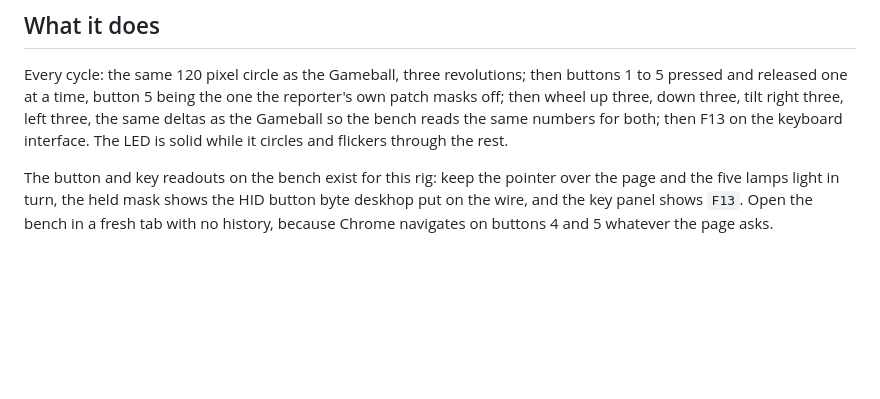
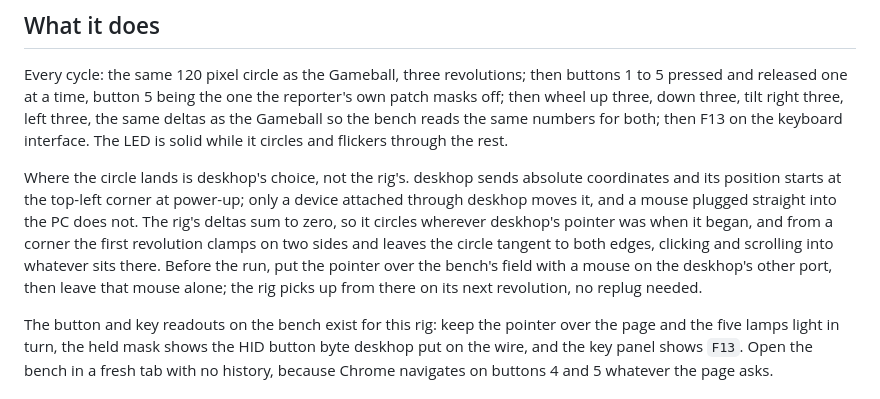
Before and after one commit to mglushko/deskhop-hidtests, a Markdown page: emu/README.md, the part around the change. GitHub-like rendering; blank space fills up the shorter version.

Commit message:
Say where the circle lands, and how to put it over the bench

```diff
--- a/emu/README.md
+++ b/emu/README.md
@@ -368,6 +368,15 @@ left three, the same deltas as the Gameball so the bench reads the same numbers
 both; then F13 on the keyboard interface. The LED is solid while it circles and
 flickers through the rest.
 
+Where the circle lands is deskhop's choice, not the rig's. deskhop sends absolute
+coordinates and its position starts at the top-left corner at power-up; only a device
+attached through deskhop moves it, and a mouse plugged straight into the PC does not. The
+rig's deltas sum to zero, so it circles wherever deskhop's pointer was when it began, and
+from a corner the first revolution clamps on two sides and leaves the circle tangent to
+both edges, clicking and scrolling into whatever sits there. Before the run, put the
+pointer over the bench's field with a mouse on the deskhop's other port, then leave that
+mouse alone; the rig picks up from there on its next revolution, no replug needed.
+
 The button and key readouts on the bench exist for this rig: keep the pointer over the
 page and the five lamps light in turn, the held mask shows the HID button byte deskhop
 put on the wire, and the key panel shows `F13`. Open the bench in a fresh tab with no
```
